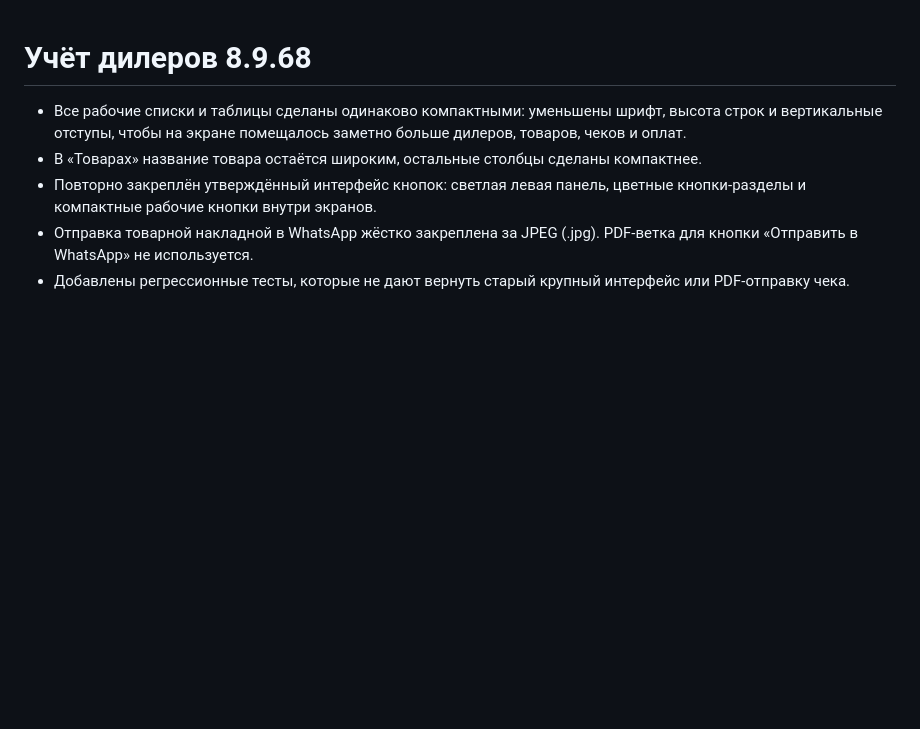
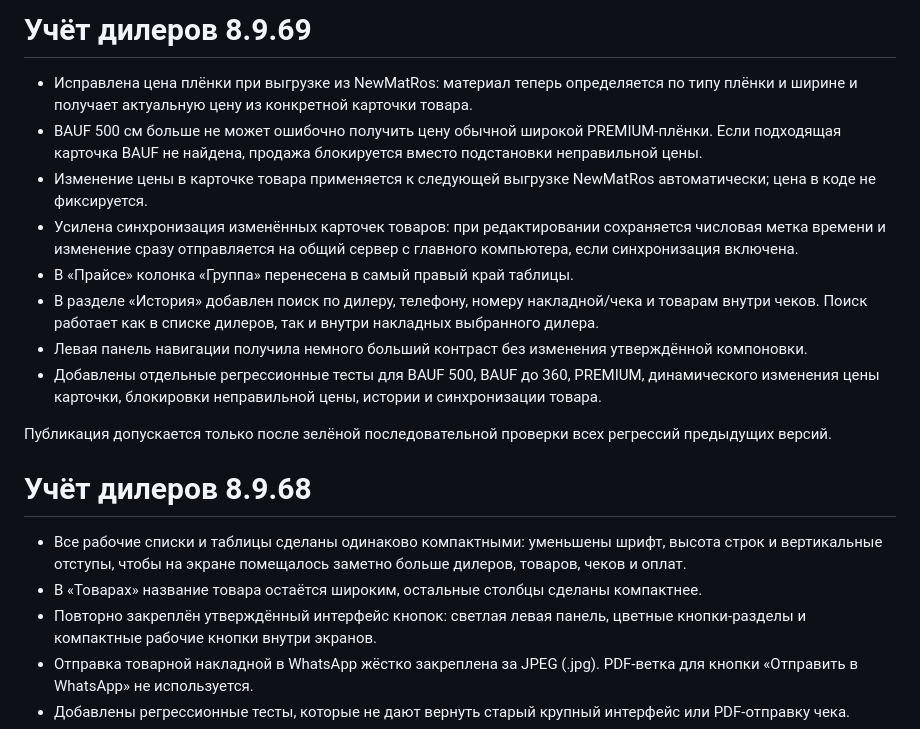
Before and after one commit to saypudsoffitto-a11y/uchet-dilerov-updates, a Markdown page: RELEASE_NOTES.md, the part around the change. GitHub-like rendering; blank space fills up the shorter version.

Commit message:
Document 8.9.69 fixes

```diff
--- a/RELEASE_NOTES.md
+++ b/RELEASE_NOTES.md
@@ -1,3 +1,16 @@
+# Учёт дилеров 8.9.69
+
+- Исправлена цена плёнки при выгрузке из NewMatRos: материал теперь определяется по типу плёнки и ширине и получает актуальную цену из конкретной карточки товара.
+- BAUF 500 см больше не может ошибочно получить цену обычной широкой PREMIUM-плёнки. Если подходящая карточка BAUF не найдена, продажа блокируется вместо подстановки неправильной цены.
+- Изменение цены в карточке товара применяется к следующей выгрузке NewMatRos автоматически; цена в коде не фиксируется.
+- Усилена синхронизация изменённых карточек товаров: при редактировании сохраняется числовая метка времени и изменение сразу отправляется на общий сервер с главного компьютера, если синхронизация включена.
+- В «Прайсе» колонка «Группа» перенесена в самый правый край таблицы.
+- В разделе «История» добавлен поиск по дилеру, телефону, номеру накладной/чека и товарам внутри чеков. Поиск работает как в списке дилеров, так и внутри накладных выбранного дилера.
+- Левая панель навигации получила немного больший контраст без изменения утверждённой компоновки.
+- Добавлены отдельные регрессионные тесты для BAUF 500, BAUF до 360, PREMIUM, динамического изменения цены карточки, блокировки неправильной цены, истории и синхронизации товара.
+
+Публикация допускается только после зелёной последовательной проверки всех регрессий предыдущих версий.
+
 # Учёт дилеров 8.9.68
 
 - Все рабочие списки и таблицы сделаны одинаково компактными: уменьшены шрифт, высота строк и вертикальные отступы, чтобы на экране помещалось заметно больше дилеров, товаров, чеков и оплат.
```
